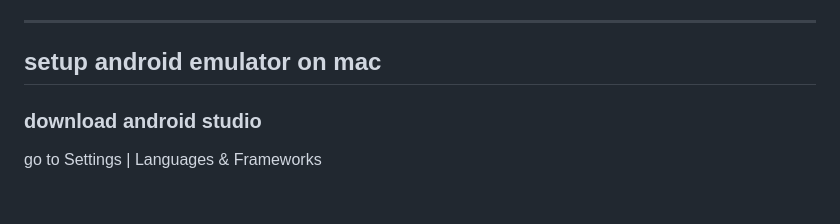
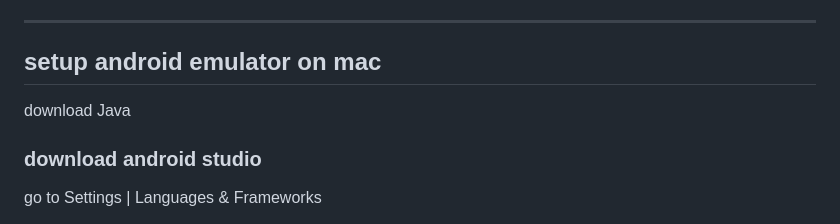
Before and after one commit to Skitaarii/GenLog-DB-MuseumApp, a Markdown page: README.md, the part around the change. GitHub-like rendering; blank space fills up the shorter version.

```diff
--- a/README.md
+++ b/README.md
@@ -84,6 +84,7 @@ adb devices
 ---
 
 ## setup android emulator on mac
+download Java
 ### download android studio
 go to Settings | Languages & Frameworks
 
```
